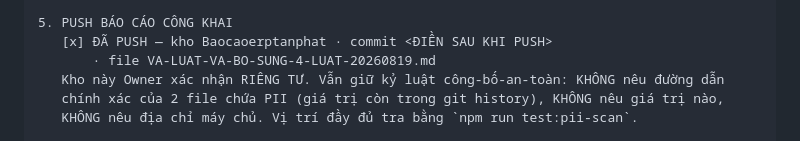
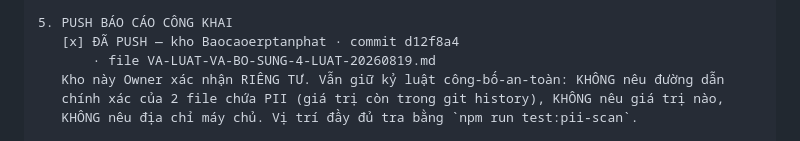
Before and after one commit to irissnss/Baocaoerptanphat, a Markdown page: VA-LUAT-VA-BO-SUNG-4-LUAT-20260819.md, the part around the change. GitHub-like rendering.

Commit message:
docs(gov): dong dau commit d12f8a4 vao truong 5 khoi bao cao ket thuc
Co-Authored-By: Claude Opus 5 (1M context) <noreply@anthropic.com>

```diff
--- a/VA-LUAT-VA-BO-SUNG-4-LUAT-20260819.md
+++ b/VA-LUAT-VA-BO-SUNG-4-LUAT-20260819.md
@@ -216,7 +216,7 @@ Theo §0 của chỉ đạo phiên (việc ngoài luật → ghi sổ nợ, khô
        viết 3 cổng. T9 FAIL: phát hiện phơi nhiễm PII 2 file → DEBT-013."
 
 5. PUSH BÁO CÁO CÔNG KHAI
-   [x] ĐÃ PUSH — kho Baocaoerptanphat · commit <ĐIỀN SAU KHI PUSH>
+   [x] ĐÃ PUSH — kho Baocaoerptanphat · commit d12f8a4
        · file VA-LUAT-VA-BO-SUNG-4-LUAT-20260819.md
    Kho này Owner xác nhận RIÊNG TƯ. Vẫn giữ kỷ luật công-bố-an-toàn: KHÔNG nêu đường dẫn
    chính xác của 2 file chứa PII (giá trị còn trong git history), KHÔNG nêu giá trị nào,
```
